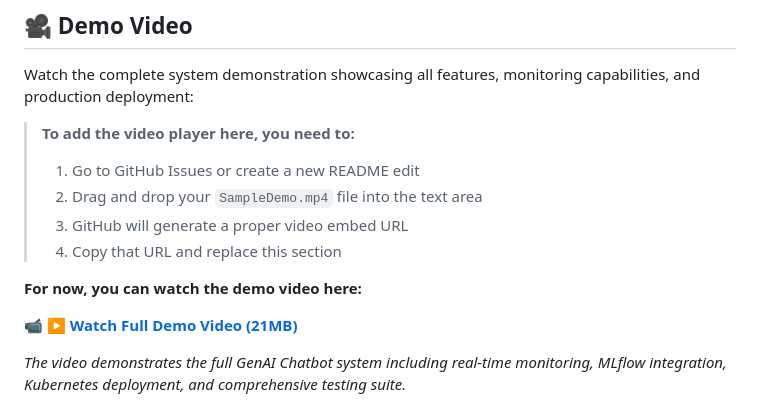
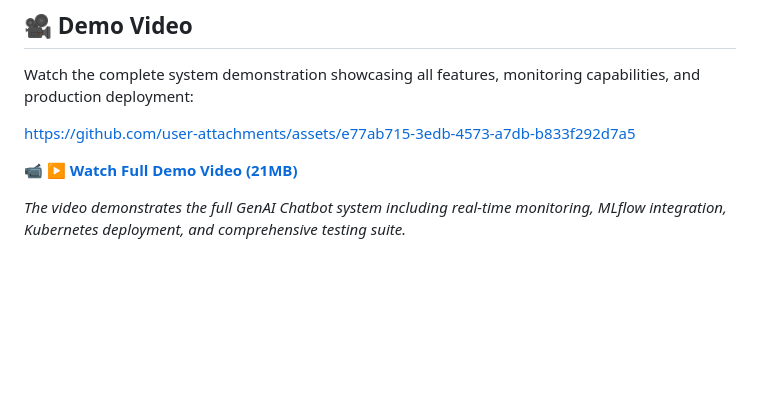
Before and after one commit to Krish3na/genai-chatbot, a Markdown page: README.md, the part around the change. GitHub-like rendering; blank space fills up the shorter version.

```diff
--- a/README.md
+++ b/README.md
@@ -4,13 +4,7 @@
 
 Watch the complete system demonstration showcasing all features, monitoring capabilities, and production deployment:
 
-> **To add the video player here, you need to:**
-> 1. Go to GitHub Issues or create a new README edit
-> 2. Drag and drop your `SampleDemo.mp4` file into the text area
-> 3. GitHub will generate a proper video embed URL
-> 4. Copy that URL and replace this section
-
-**For now, you can watch the demo video here:**
+https://github.com/user-attachments/assets/e77ab715-3edb-4573-a7db-b833f292d7a5
 
 📹 **[▶️ Watch Full Demo Video (21MB)](https://github.com/Krish3na/genai-chatbot/raw/main/SampleDemo.mp4)**
 
```
